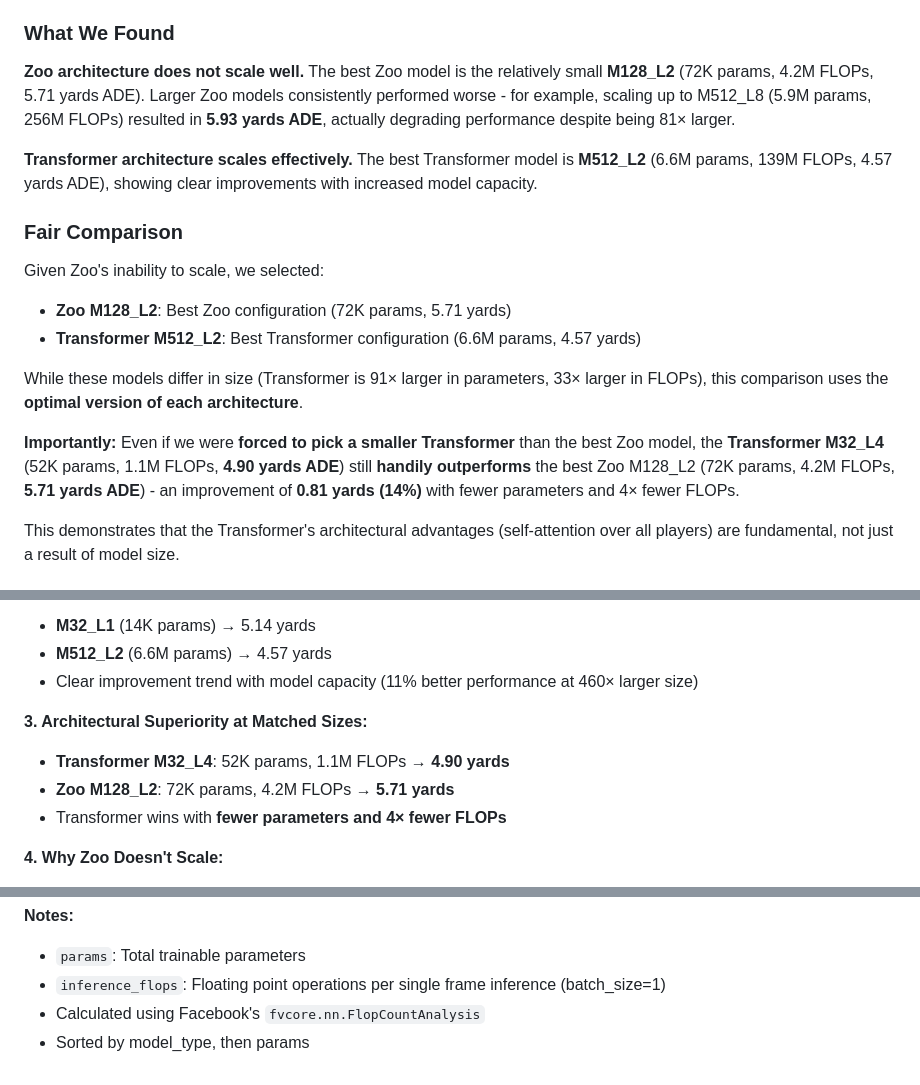
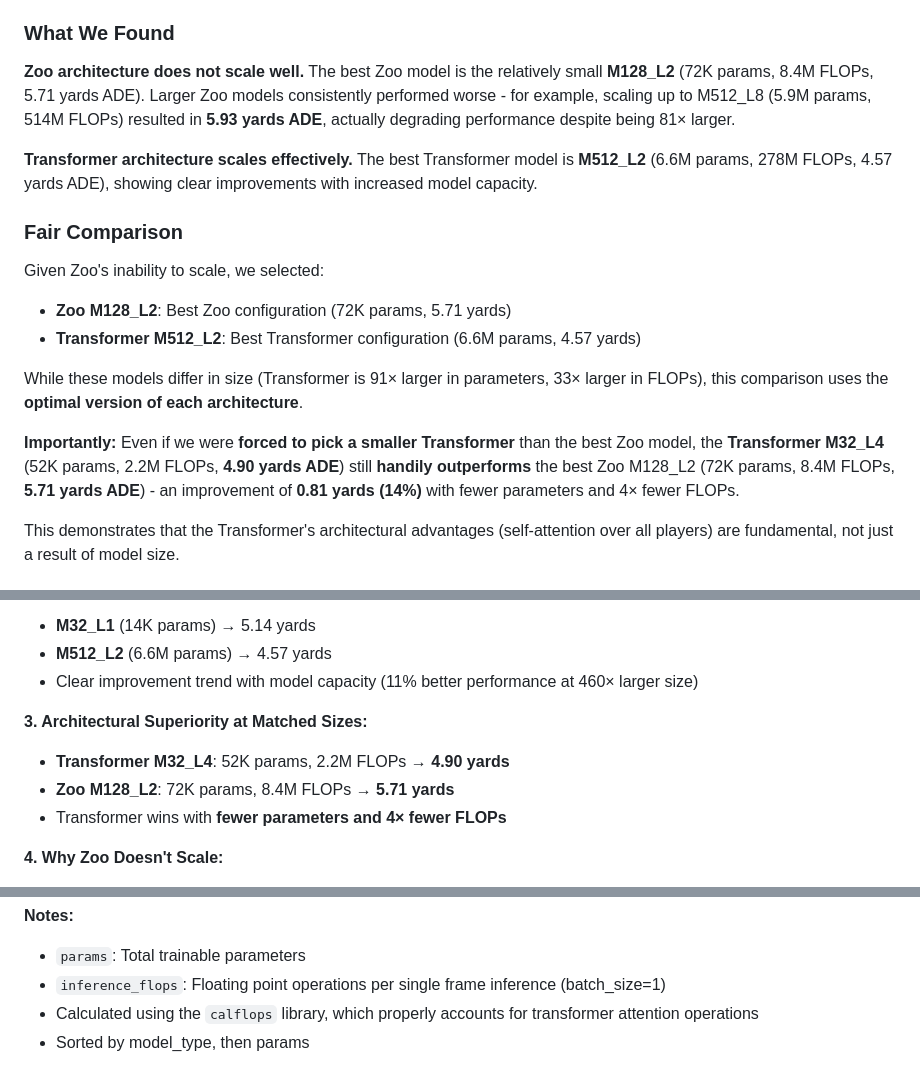
Before and after one commit to SumerSports/SportsTrackingTransformer, a Markdown page: results/RESULTS.md, 3 parts joined by grey strips. GitHub-like rendering.

```diff
--- a/results/RESULTS.md
+++ b/results/RESULTS.md
@@ -26,9 +26,9 @@ Our goal was to compare Transformer and Zoo architectures at **similar model siz
 
 ### What We Found
 
-**Zoo architecture does not scale well.** The best Zoo model is the relatively small **M128_L2** (72K params, 4.2M FLOPs, 5.71 yards ADE). Larger Zoo models consistently performed worse - for example, scaling up to M512_L8 (5.9M params, 256M FLOPs) resulted in **5.93 yards ADE**, actually degrading performance despite being 81× larger.
+**Zoo architecture does not scale well.** The best Zoo model is the relatively small **M128_L2** (72K params, 8.4M FLOPs, 5.71 yards ADE). Larger Zoo models consistently performed worse - for example, scaling up to M512_L8 (5.9M params, 514M FLOPs) resulted in **5.93 yards ADE**, actually degrading performance despite being 81× larger.
 
-**Transformer architecture scales effectively.** The best Transformer model is **M512_L2** (6.6M params, 139M FLOPs, 4.57 yards ADE), showing clear improvements with increased model capacity.
+**Transformer architecture scales effectively.** The best Transformer model is **M512_L2** (6.6M params, 278M FLOPs, 4.57 yards ADE), showing clear improvements with increased model capacity.
 
 ### Fair Comparison
 
@@ -38,7 +38,7 @@ Given Zoo's inability to scale, we selected:
 
 While these models differ in size (Transformer is 91× larger in parameters, 33× larger in FLOPs), this comparison uses the **optimal version of each architecture**.
 
-**Importantly:** Even if we were **forced to pick a smaller Transformer** than the best Zoo model, the **Transformer M32_L4** (52K params, 1.1M FLOPs, **4.90 yards ADE**) still **handily outperforms** the best Zoo M128_L2 (72K params, 4.2M FLOPs, **5.71 yards ADE**) - an improvement of **0.81 yards (14%)** with fewer parameters and 4× fewer FLOPs.
+**Importantly:** Even if we were **forced to pick a smaller Transformer** than the best Zoo model, the **Transformer M32_L4** (52K params, 2.2M FLOPs, **4.90 yards ADE**) still **handily outperforms** the best Zoo M128_L2 (72K params, 8.4M FLOPs, **5.71 yards ADE**) - an improvement of **0.81 yards (14%)** with fewer parameters and 4× fewer FLOPs.
 
 This demonstrates that the Transformer's architectural advantages (self-attention over all players) are fundamental, not just a result of model size.
 
@@ -90,8 +90,8 @@ The table below shows all hyperparameter configurations tested, demonstrating th
 - Clear improvement trend with model capacity (11% better performance at 460× larger size)
 
 **3. Architectural Superiority at Matched Sizes:**
-- **Transformer M32_L4**: 52K params, 1.1M FLOPs → **4.90 yards**
-- **Zoo M128_L2**: 72K params, 4.2M FLOPs → **5.71 yards**
+- **Transformer M32_L4**: 52K params, 2.2M FLOPs → **4.90 yards**
+- **Zoo M128_L2**: 72K params, 8.4M FLOPs → **5.71 yards**
 - Transformer wins with **fewer parameters and 4× fewer FLOPs**
 
 **4. Why Zoo Doesn't Scale:**
@@ -211,5 +211,5 @@ Comprehensive comparison of all 24 trained models with computational metrics.
 **Notes:**
 - `params`: Total trainable parameters
 - `inference_flops`: Floating point operations per single frame inference (batch_size=1)
-- Calculated using Facebook's `fvcore.nn.FlopCountAnalysis`
+- Calculated using the `calflops` library, which properly accounts for transformer attention operations
 - Sorted by model_type, then params
```
Also changed, not shown: other parts of results/RESULTS.md (+24 -24 lines), PAPER_TODOS.md (deleted, +0 -177 lines), paper/chart frame diff.png (deleted), paper/cmc_bigrun.png (deleted), results/frame_difference_plot.png, 8 other files.
